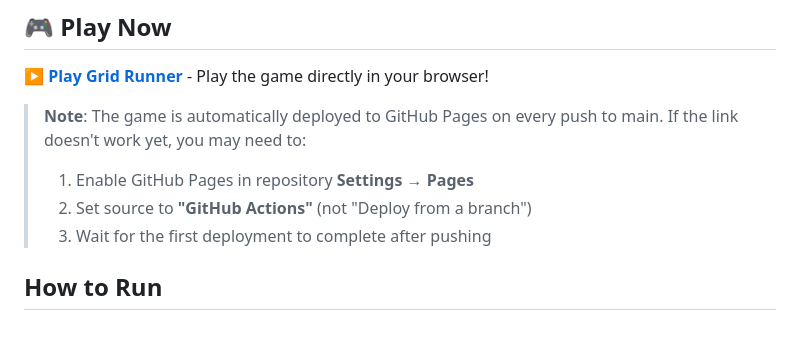
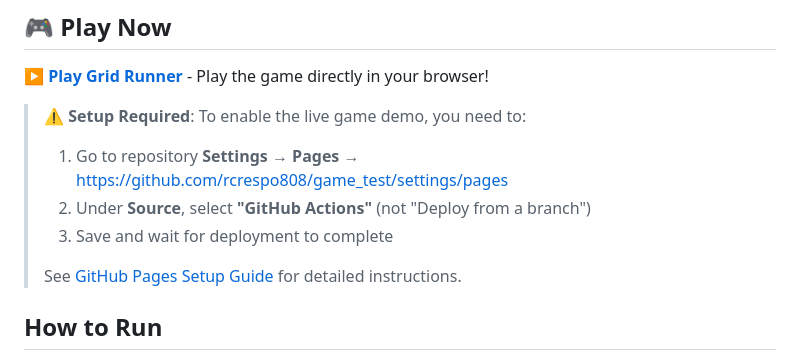
Before and after one commit to rcrespo808/game_test, a Markdown page: README.md, the part around the change. Drawn GitHub-style; blank space fills up the shorter version.

```diff
--- a/README.md
+++ b/README.md
@@ -6,10 +6,12 @@ A rhythm-based grid runner game built with Phaser 3, where players navigate a gr
 
 **[▶️ Play Grid Runner](https://rcrespo808.github.io/game_test/)** - Play the game directly in your browser!
 
-> **Note**: The game is automatically deployed to GitHub Pages on every push to main. If the link doesn't work yet, you may need to:
-> 1. Enable GitHub Pages in repository **Settings → Pages**
-> 2. Set source to **"GitHub Actions"** (not "Deploy from a branch")
-> 3. Wait for the first deployment to complete after pushing
+> **⚠️ Setup Required**: To enable the live game demo, you need to:
+> 1. Go to repository **Settings → Pages** → https://github.com/rcrespo808/game_test/settings/pages
+> 2. Under **Source**, select **"GitHub Actions"** (not "Deploy from a branch")
+> 3. Save and wait for deployment to complete
+>
+> See [GitHub Pages Setup Guide](docs/GITHUB_PAGES_SETUP.md) for detailed instructions.
 
 ## How to Run
 
```
Also changed, not shown: docs/GITHUB_PAGES_SETUP.md (added, +69 -0 lines).
